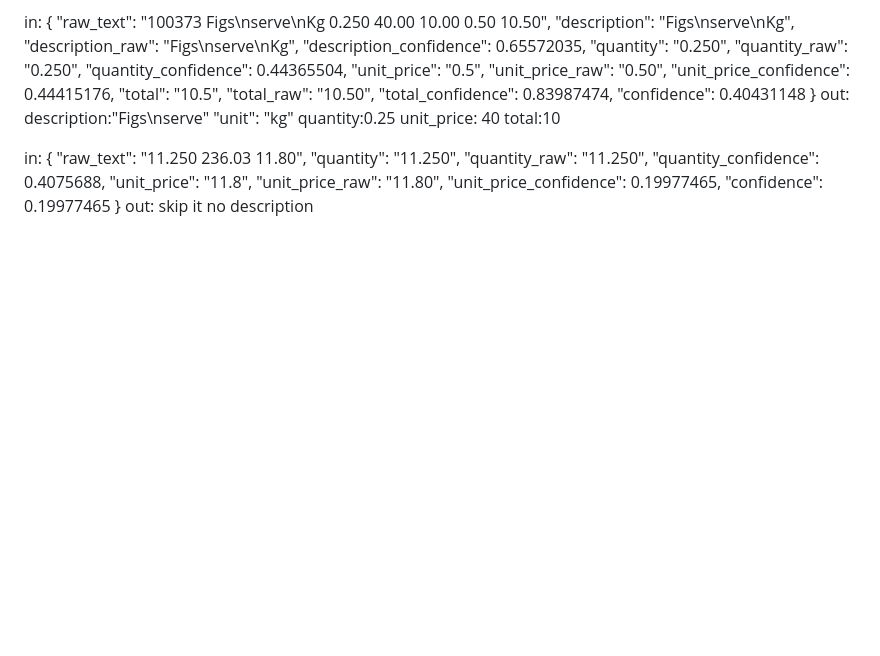
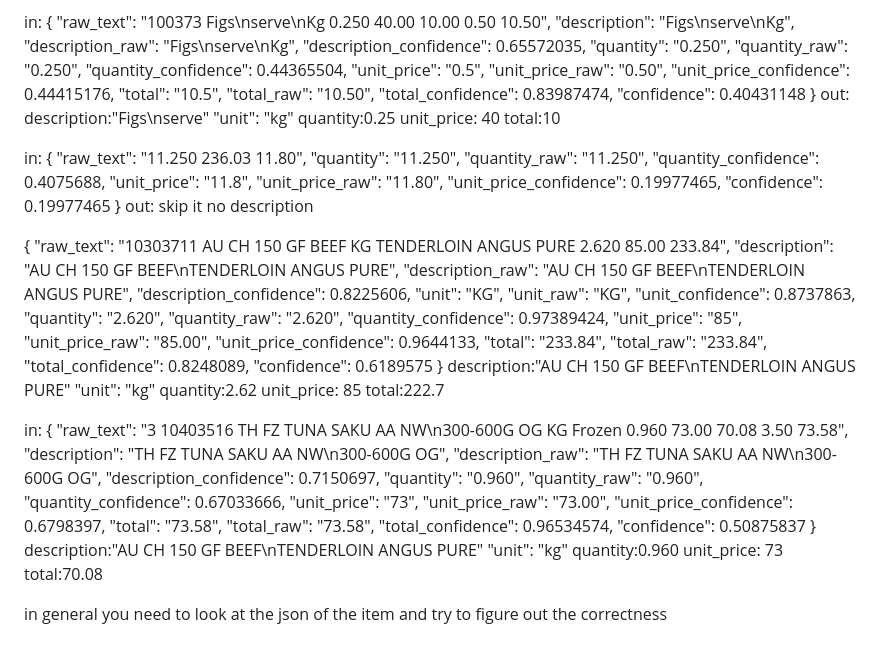
Before and after one commit to Elkaso-app/benchmarking, a Markdown page: helper/tasks.md, the part around the change. GitHub-like rendering; blank space fills up the shorter version.

```diff
--- a/helper/tasks.md
+++ b/helper/tasks.md
@@ -243,3 +243,53 @@ in:
 "confidence": 0.19977465
 }
 out: skip it no description
+
+{
+"raw_text": "10303711 AU CH 150 GF BEEF KG TENDERLOIN ANGUS PURE 2.620 85.00 233.84",
+"description": "AU CH 150 GF BEEF\nTENDERLOIN ANGUS PURE",
+"description_raw": "AU CH 150 GF BEEF\nTENDERLOIN ANGUS PURE",
+"description_confidence": 0.8225606,
+"unit": "KG",
+"unit_raw": "KG",
+"unit_confidence": 0.8737863,
+"quantity": "2.620",
+"quantity_raw": "2.620",
+"quantity_confidence": 0.97389424,
+"unit_price": "85",
+"unit_price_raw": "85.00",
+"unit_price_confidence": 0.9644133,
+"total": "233.84",
+"total_raw": "233.84",
+"total_confidence": 0.8248089,
+"confidence": 0.6189575
+}
+description:"AU CH 150 GF BEEF\nTENDERLOIN ANGUS PURE"
+"unit": "kg"
+quantity:2.62
+unit_price: 85
+total:222.7
+
+in:
+{
+"raw_text": "3 10403516 TH FZ TUNA SAKU AA NW\n300-600G OG KG Frozen 0.960 73.00 70.08 3.50 73.58",
+"description": "TH FZ TUNA SAKU AA NW\n300-600G OG",
+"description_raw": "TH FZ TUNA SAKU AA NW\n300-600G OG",
+"description_confidence": 0.7150697,
+"quantity": "0.960",
+"quantity_raw": "0.960",
+"quantity_confidence": 0.67033666,
+"unit_price": "73",
+"unit_price_raw": "73.00",
+"unit_price_confidence": 0.6798397,
+"total": "73.58",
+"total_raw": "73.58",
+"total_confidence": 0.96534574,
+"confidence": 0.50875837
+}
+description:"AU CH 150 GF BEEF\nTENDERLOIN ANGUS PURE"
+"unit": "kg"
+quantity:0.960
+unit_price: 73
+total:70.08
+
+in general you need to look at the json of the item and try to figure out the correctness
```
